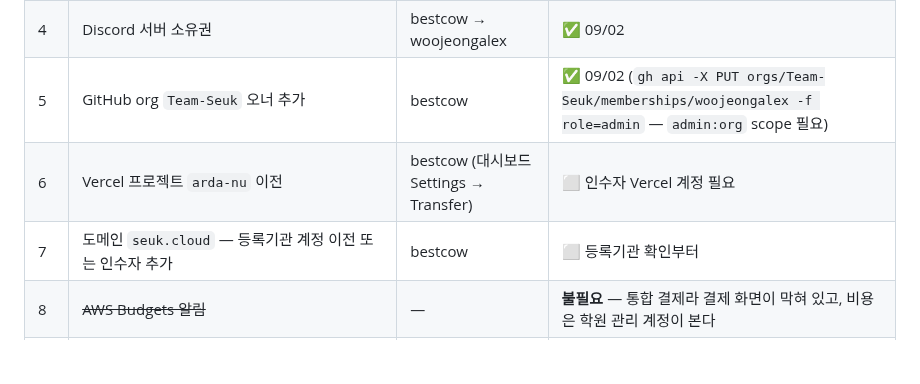
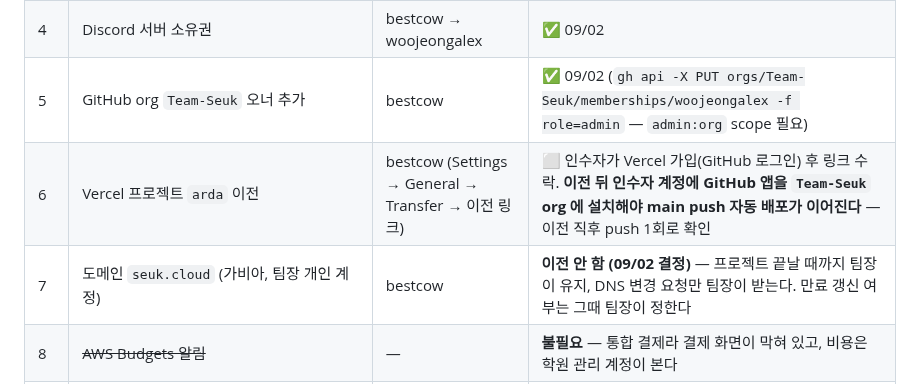
Before and after one commit to Seuk-Team/Arda, a Markdown page: docs/03_decision/0025-운영-권한-이관.md, the part around the change. GitHub-like rendering; blank space fills up the shorter version.

Commit message:
docs(ADR-0025): 도메인은 팀장 유지로 확정 · Vercel 이전 절차(링크·GitHub 앱 재설치)
Co-Authored-By: Claude Fable 5.1 <noreply@anthropic.com>

```diff
--- a/docs/03_decision/0025-운영-권한-이관.md
+++ b/docs/03_decision/0025-운영-권한-이관.md
@@ -24,8 +24,8 @@
 | 3 | 서버에만 있던 `docker-compose.prod.yml`·`Caddyfile` → `infra/` | bestcow | ✅ 09/02 |
 | 4 | Discord 서버 소유권 | bestcow → woojeongalex | ✅ 09/02 |
 | 5 | GitHub org `Team-Seuk` 오너 추가 | bestcow | ✅ 09/02 (`gh api -X PUT orgs/Team-Seuk/memberships/woojeongalex -f role=admin` — `admin:org` scope 필요) |
-| 6 | Vercel 프로젝트 `arda-nu` 이전 | bestcow (대시보드 Settings → Transfer) | ⬜ 인수자 Vercel 계정 필요 |
-| 7 | 도메인 `seuk.cloud` — 등록기관 계정 이전 또는 인수자 추가 | bestcow | ⬜ 등록기관 확인부터 |
+| 6 | Vercel 프로젝트 `arda` 이전 | bestcow (Settings → General → Transfer → 이전 링크) | ⬜ 인수자가 Vercel 가입(GitHub 로그인) 후 링크 수락. **이전 뒤 인수자 계정에 GitHub 앱을 `Team-Seuk` org 에 설치해야 main push 자동 배포가 이어진다** — 이전 직후 push 1회로 확인 |
+| 7 | 도메인 `seuk.cloud` (가비아, 팀장 개인 계정) | bestcow | **이전 안 함 (09/02 결정)** — 프로젝트 끝날 때까지 팀장이 유지, DNS 변경 요청만 팀장이 받는다. 만료 갱신 여부는 그때 팀장이 정한다 |
 | 8 | ~~AWS Budgets 알림~~ | — | **불필요** — 통합 결제라 결제 화면이 막혀 있고, 비용은 학원 관리 계정이 본다 |
 | 9 | Anthropic·OpenAI 키 → 인수자 발급분으로 서버 `.env` 교체 | woojeongalex | ⬜ 서버 세션 1회 |
 | 10 | JWT_SECRET · DB_PASSWORD 재발급 | woojeongalex | ⬜ DB 비밀번호는 `ALTER ROLE` + `.env` 두 곳 + 컨테이너 재생성 |
```
